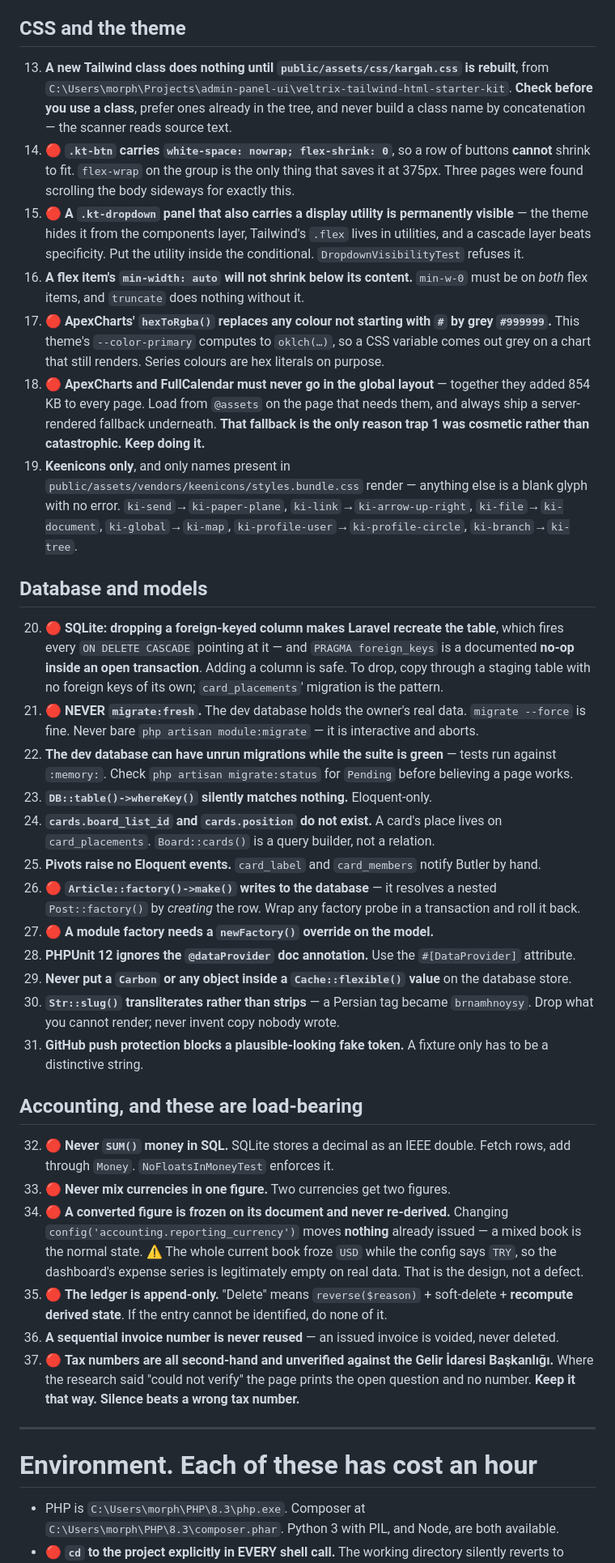
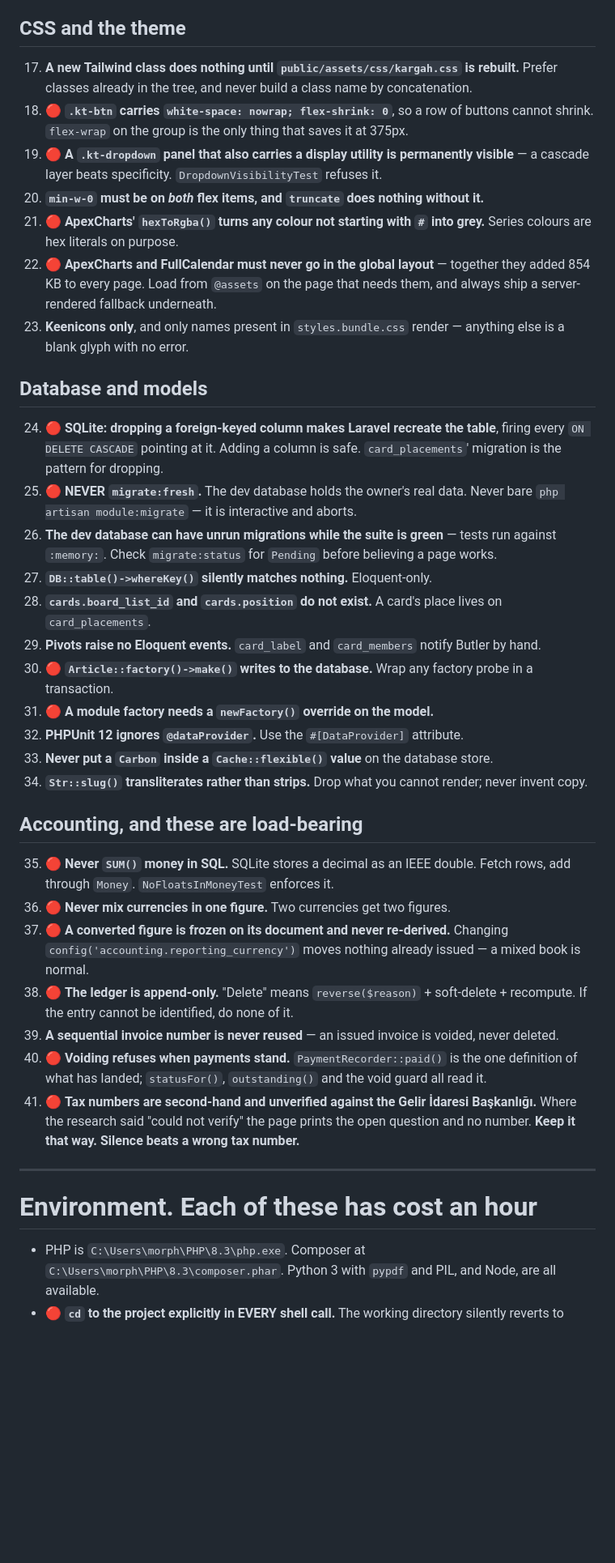
Before and after one commit to morpheusadam/kargah, a Markdown page: project-guaid/NEXT-SESSION-PROMPT.md, the part around one of its changes. Shown at 81% size. Rendered like a GitHub page; blank space fills up the shorter version.

```diff
--- a/project-guaid/NEXT-SESSION-PROMPT.md
+++ b/project-guaid/NEXT-SESSION-PROMPT.md
@@ -145,74 +138,60 @@ template, named `⚡<name>.blade.php` under `Modules/<X>/resources/views/compone
 
 ## CSS and the theme
 
-13. **A new Tailwind class does nothing until `public/assets/css/kargah.css` is rebuilt**, from
-    `C:\Users\morph\Projects\admin-panel-ui\veltrix-tailwind-html-starter-kit`. **Check before you
-    use a class**, prefer ones already in the tree, and never build a class name by concatenation —
-    the scanner reads source text.
-14. 🔴 **`.kt-btn` carries `white-space: nowrap; flex-shrink: 0`**, so a row of buttons **cannot**
-    shrink to fit. `flex-wrap` on the group is the only thing that saves it at 375px. Three pages
-    were found scrolling the body sideways for exactly this.
-15. 🔴 **A `.kt-dropdown` panel that also carries a display utility is permanently visible** — the
-    theme hides it from the components layer, Tailwind's `.flex` lives in utilities, and a cascade
-    layer beats specificity. Put the utility inside the conditional. `DropdownVisibilityTest` refuses it.
-16. **A flex item's `min-width: auto` will not shrink below its content.** `min-w-0` must be on
-    *both* flex items, and `truncate` does nothing without it.
-17. 🔴 **ApexCharts' `hexToRgba()` replaces any colour not starting with `#` by grey `#999999`.**
-    This theme's `--color-primary` computes to `oklch(…)`, so a CSS variable comes out grey on a
-    chart that still renders. Series colours are hex literals on purpose.
-18. 🔴 **ApexCharts and FullCalendar must never go in the global layout** — together they added
-    854 KB to every page. Load from `@assets` on the page that needs them, and always ship a
-    server-rendered fallback underneath. **That fallback is the only reason trap 1 was cosmetic
-    rather than catastrophic. Keep doing it.**
-19. **Keenicons only**, and only names present in
-    `public/assets/vendors/keenicons/styles.bundle.css` render — anything else is a blank glyph with
-    no error. `ki-send`→`ki-paper-plane`, `ki-link`→`ki-arrow-up-right`, `ki-file`→`ki-document`,
-    `ki-global`→`ki-map`, `ki-profile-user`→`ki-profile-circle`, `ki-branch`→`ki-tree`.
+17. **A new Tailwind class does nothing until `public/assets/css/kargah.css` is rebuilt.** Prefer
+    classes already in the tree, and never build a class name by concatenation.
+18. 🔴 **`.kt-btn` carries `white-space: nowrap; flex-shrink: 0`**, so a row of buttons cannot shrink.
+    `flex-wrap` on the group is the only thing that saves it at 375px.
+19. 🔴 **A `.kt-dropdown` panel that also carries a display utility is permanently visible** — a cascade
+    layer beats specificity. `DropdownVisibilityTest` refuses it.
+20. **`min-w-0` must be on *both* flex items, and `truncate` does nothing without it.**
+21. 🔴 **ApexCharts' `hexToRgba()` turns any colour not starting with `#` into grey.** Series colours
+    are hex literals on purpose.
+22. 🔴 **ApexCharts and FullCalendar must never go in the global layout** — together they added 854 KB
+    to every page. Load from `@assets` on the page that needs them, and always ship a server-rendered
+    fallback underneath.
+23. **Keenicons only**, and only names present in `styles.bundle.css` render — anything else is a blank
+    glyph with no error.
 
 ## Database and models
 
-20. 🔴 **SQLite: dropping a foreign-keyed column makes Laravel recreate the table**, which fires
-    every `ON DELETE CASCADE` pointing at it — and `PRAGMA foreign_keys` is a documented **no-op
-    inside an open transaction**. Adding a column is safe. To drop, copy through a staging table with
-    no foreign keys of its own; `card_placements`' migration is the pattern.
-21. 🔴 **NEVER `migrate:fresh`.** The dev database holds the owner's real data. `migrate --force` is
-    fine. Never bare `php artisan module:migrate` — it is interactive and aborts.
-22. **The dev database can have unrun migrations while the suite is green** — tests run against
-    `:memory:`. Check `php artisan migrate:status` for `Pending` before believing a page works.
-23. **`DB::table()->whereKey()` silently matches nothing.** Eloquent-only.
-24. **`cards.board_list_id` and `cards.position` do not exist.** A card's place lives on
-    `card_placements`. `Board::cards()` is a query builder, not a relation.
-25. **Pivots raise no Eloquent events.** `card_label` and `card_members` notify Butler by hand.
-26. 🔴 **`Article::factory()->make()` writes to the database** — it resolves a nested `Post::factory()`
-    by *creating* the row. Wrap any factory probe in a transaction and roll it back.
-27. 🔴 **A module factory needs a `newFactory()` override on the model.**
-28. **PHPUnit 12 ignores the `@dataProvider` doc annotation.** Use the `#[DataProvider]` attribute.
-29. **Never put a `Carbon` or any object inside a `Cache::flexible()` value** on the database store.
-30. **`Str::slug()` transliterates rather than strips** — a Persian tag became `brnamhnoysy`. Drop
-    what you cannot render; never invent copy nobody wrote.
-31. **GitHub push protection blocks a plausible-looking fake token.** A fixture only has to be a
-    distinctive string.
+24. 🔴 **SQLite: dropping a foreign-keyed column makes Laravel recreate the table**, firing every
+    `ON DELETE CASCADE` pointing at it. Adding a column is safe. `card_placements`' migration is the
+    pattern for dropping.
+25. 🔴 **NEVER `migrate:fresh`.** The dev database holds the owner's real data. Never bare
+    `php artisan module:migrate` — it is interactive and aborts.
+26. **The dev database can have unrun migrations while the suite is green** — tests run against
+    `:memory:`. Check `migrate:status` for `Pending` before believing a page works.
+27. **`DB::table()->whereKey()` silently matches nothing.** Eloquent-only.
+28. **`cards.board_list_id` and `cards.position` do not exist.** A card's place lives on
+    `card_placements`.
+29. **Pivots raise no Eloquent events.** `card_label` and `card_members` notify Butler by hand.
+30. 🔴 **`Article::factory()->make()` writes to the database.** Wrap any factory probe in a transaction.
+31. 🔴 **A module factory needs a `newFactory()` override on the model.**
+32. **PHPUnit 12 ignores `@dataProvider`.** Use the `#[DataProvider]` attribute.
+33. **Never put a `Carbon` inside a `Cache::flexible()` value** on the database store.
+34. **`Str::slug()` transliterates rather than strips.** Drop what you cannot render; never invent copy.
 
 ## Accounting, and these are load-bearing
 
-32. 🔴 **Never `SUM()` money in SQL.** SQLite stores a decimal as an IEEE double. Fetch rows, add
+35. 🔴 **Never `SUM()` money in SQL.** SQLite stores a decimal as an IEEE double. Fetch rows, add
     through `Money`. `NoFloatsInMoneyTest` enforces it.
-33. 🔴 **Never mix currencies in one figure.** Two currencies get two figures.
-34. 🔴 **A converted figure is frozen on its document and never re-derived.** Changing
-    `config('accounting.reporting_currency')` moves **nothing** already issued — a mixed book is the
-    normal state. ⚠️ The whole current book froze `USD` while the config says `TRY`, so the
-    dashboard's expense series is legitimately empty on real data. That is the design, not a defect.
-35. 🔴 **The ledger is append-only.** "Delete" means `reverse($reason)` + soft-delete + **recompute
-    derived state**. If the entry cannot be identified, do none of it.
-36. **A sequential invoice number is never reused** — an issued invoice is voided, never deleted.
-37. 🔴 **Tax numbers are all second-hand and unverified against the Gelir İdaresi Başkanlığı.** Where
-    the research said "could not verify" the page prints the open question and no number. **Keep it
-    that way. Silence beats a wrong tax number.**
+36. 🔴 **Never mix currencies in one figure.** Two currencies get two figures.
+37. 🔴 **A converted figure is frozen on its document and never re-derived.** Changing
+    `config('accounting.reporting_currency')` moves nothing already issued — a mixed book is normal.
+38. 🔴 **The ledger is append-only.** "Delete" means `reverse($reason)` + soft-delete + recompute. If
+    the entry cannot be identified, do none of it.
+39. **A sequential invoice number is never reused** — an issued invoice is voided, never deleted.
+40. 🔴 **Voiding refuses when payments stand.** `PaymentRecorder::paid()` is the one definition of what
+    has landed; `statusFor()`, `outstanding()` and the void guard all read it.
+41. 🔴 **Tax numbers are second-hand and unverified against the Gelir İdaresi Başkanlığı.** Where the
+    research said "could not verify" the page prints the open question and no number. **Keep it that
+    way. Silence beats a wrong tax number.**
 
 ---
 
 # Environment. Each of these has cost an hour
 
 - PHP is `C:\Users\morph\PHP\8.3\php.exe`. Composer at `C:\Users\morph\PHP\8.3\composer.phar`.
-  Python 3 with PIL, and Node, are both available.
+  Python 3 with `pypdf` and PIL, and Node, are all available.
 - 🔴 **`cd` to the project explicitly in EVERY shell call.** The working directory silently reverts to
```
Also changed, not shown: other parts of project-guaid/NEXT-SESSION-PROMPT.md (+142 -189 lines), project-guaid/HANDOVER-DEPLOY-2026-08-05.md (added, +171 -0 lines).
